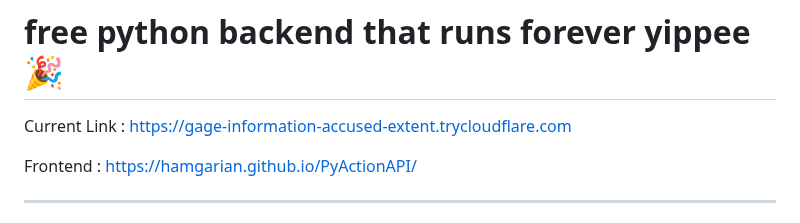
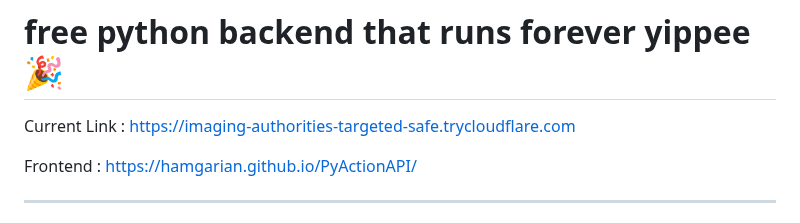
Before and after one commit to hamgarian/PyActionAPI, a Markdown page: README.md, the part around the change. Drawn GitHub-style.

Commit message:
Update README with current Cloudflared tunnel link [skip ci]

```diff
--- a/README.md
+++ b/README.md
@@ -1,6 +1,6 @@
 # free python backend that runs forever yippee 🎉
 
-Current Link : https://gage-information-accused-extent.trycloudflare.com
+Current Link : https://imaging-authorities-targeted-safe.trycloudflare.com
 
 Frontend : https://hamgarian.github.io/PyActionAPI/
 
```
